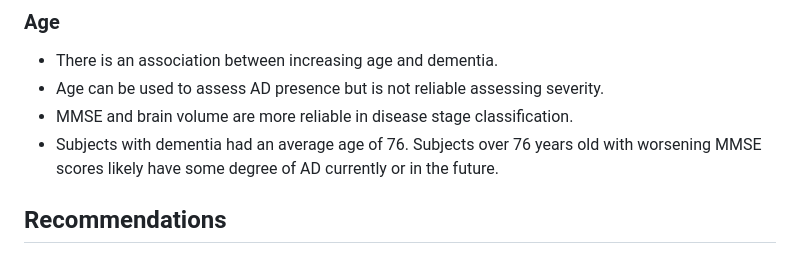
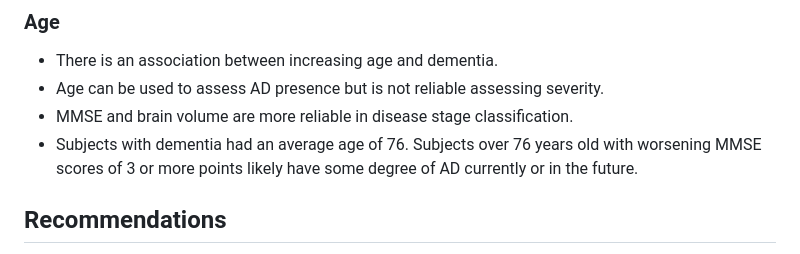
Before and after one commit to christenchung/Dementia-Risk-Dashboard, a Markdown page: README.md, the part around the change. GitHub-like rendering.

```diff
--- a/README.md
+++ b/README.md
@@ -53,7 +53,7 @@ Alzheimer's dementia (AD) is the sixth leading cause of death in the U.S., the m
 * There is an association between increasing age and dementia.
 * Age can be used to assess AD presence but is not reliable assessing severity.
 * MMSE and brain volume are more reliable in disease stage classification.
-* Subjects with dementia had an average age of 76. Subjects over 76 years old with worsening MMSE scores likely have some degree of AD currently or in the future.
+* Subjects with dementia had an average age of 76. Subjects over 76 years old with worsening MMSE scores of 3 or more points likely have some degree of AD currently or in the future.
 
 ## Recommendations
 
```
